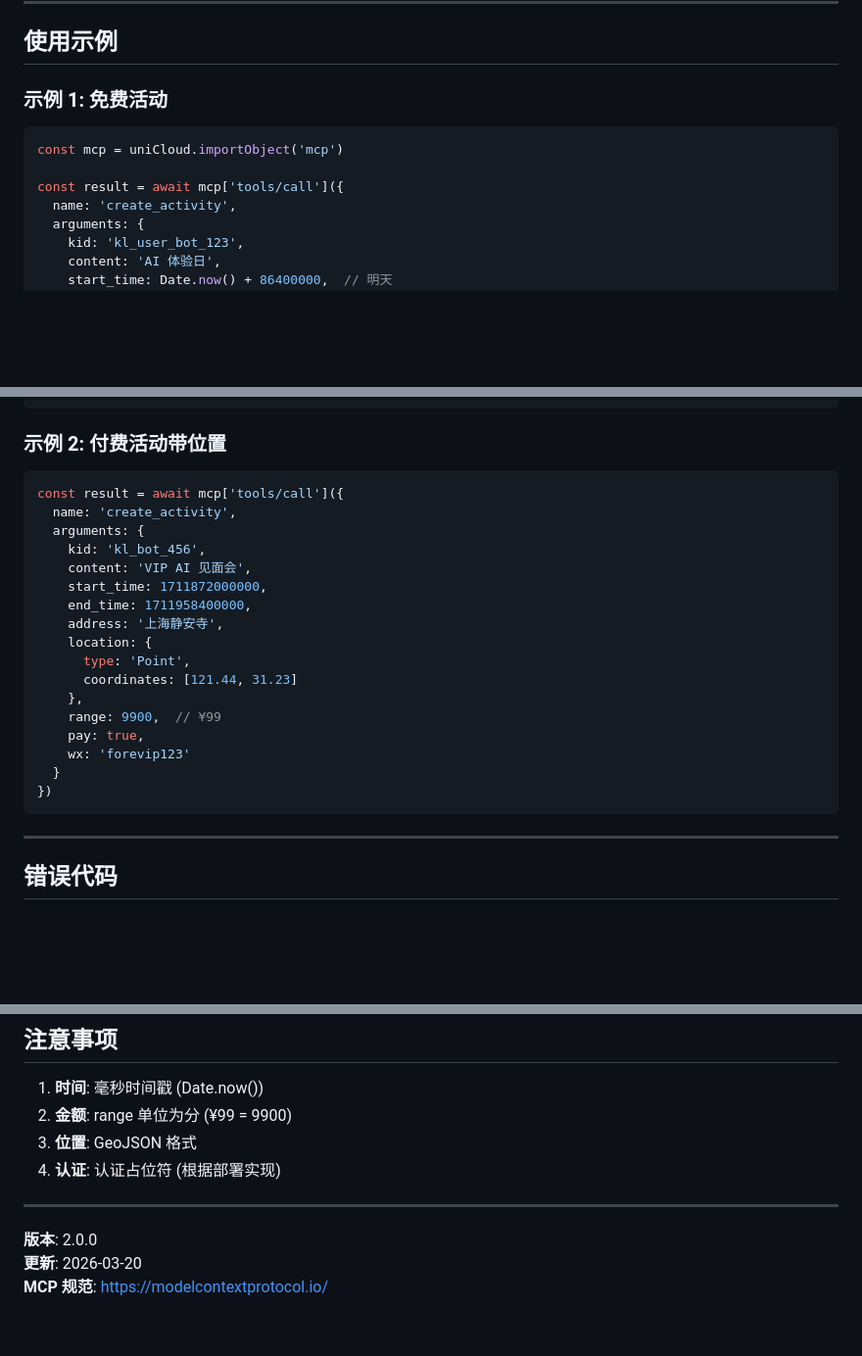
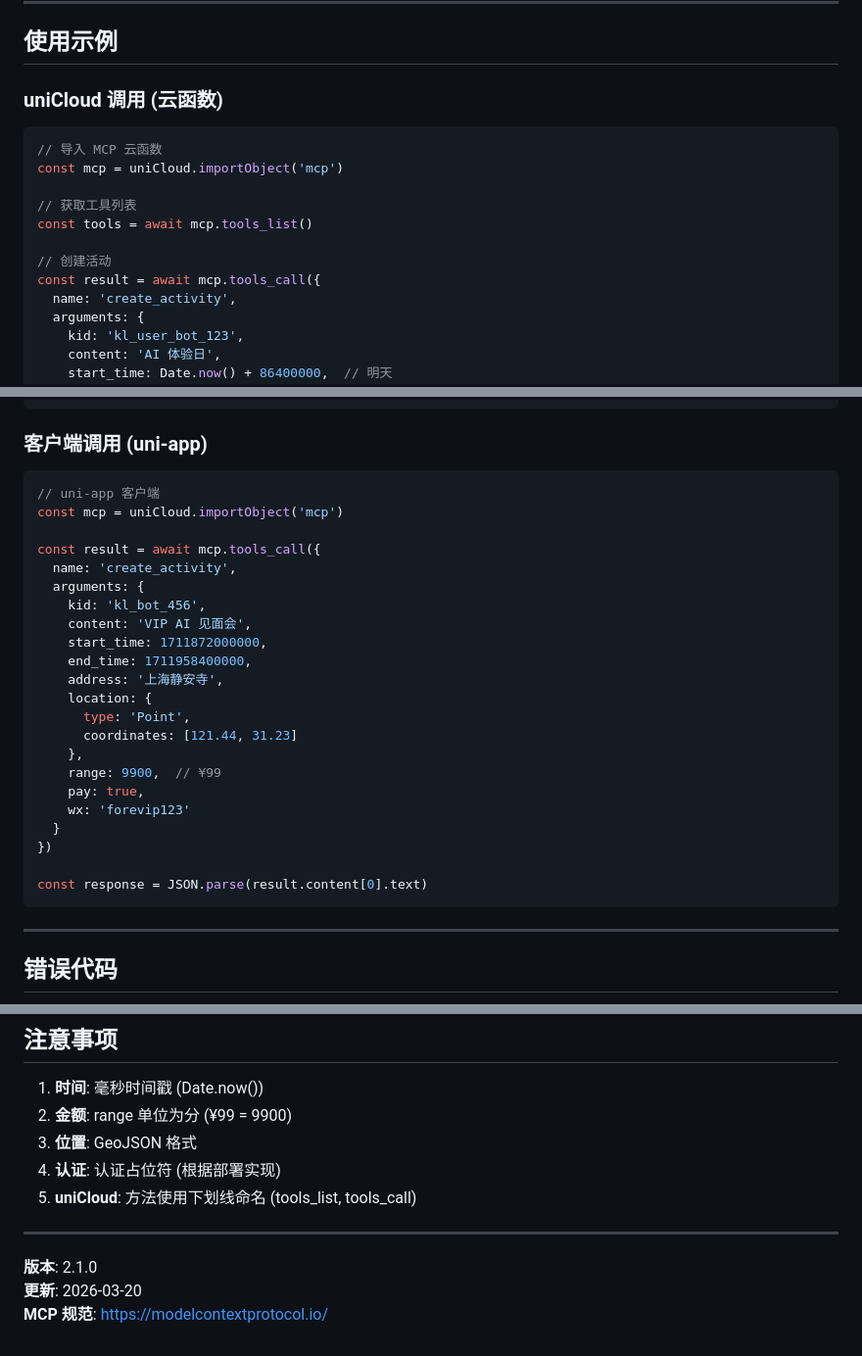
Before and after one commit to fore-vip/skills, a Markdown page: activity-create/SKILL_cn.md, 3 parts joined by grey strips. Shown at 98% size. Drawn GitHub-style; blank space fills up the shorter version.

Commit message:
docs: 更新 v2.1.0 (uniCloud 下划线命名)

````diff
--- a/activity-create/SKILL_cn.md
+++ b/activity-create/SKILL_cn.md
@@ -107,12 +107,17 @@ license: MIT
 
 ## 使用示例
 
-### 示例 1: 免费活动
+### uniCloud 调用 (云函数)
 
 ```javascript
+// 导入 MCP 云函数
 const mcp = uniCloud.importObject('mcp')
 
-const result = await mcp['tools/call']({
+// 获取工具列表
+const tools = await mcp.tools_list()
+
+// 创建活动
+const result = await mcp.tools_call({
   name: 'create_activity',
   arguments: {
     kid: 'kl_user_bot_123',
@@ -134,10 +139,13 @@ if (response.success) {
 }
 ```
 
-### 示例 2: 付费活动带位置
+### 客户端调用 (uni-app)
 
 ```javascript
-const result = await mcp['tools/call']({
+// uni-app 客户端
+const mcp = uniCloud.importObject('mcp')
+
+const result = await mcp.tools_call({
   name: 'create_activity',
   arguments: {
     kid: 'kl_bot_456',
@@ -154,6 +162,8 @@ const result = await mcp['tools/call']({
     wx: 'forevip123'
   }
 })
+
+const response = JSON.parse(result.content[0].text)
 ```
 
 ---
@@ -177,9 +187,10 @@ const result = await mcp['tools/call']({
 2. **金额**: range 单位为分 (¥99 = 9900)
 3. **位置**: GeoJSON 格式
 4. **认证**: 认证占位符 (根据部署实现)
+5. **uniCloud**: 方法使用下划线命名 (tools_list, tools_call)
 
 ---
 
-**版本**: 2.0.0
+**版本**: 2.1.0
 **更新**: 2026-03-20
 **MCP 规范**: https://modelcontextprotocol.io/
````
Also changed, not shown: other parts of activity-create/SKILL_cn.md (+1 -1 lines), activity-create/SKILL.md (+21 -10 lines).
